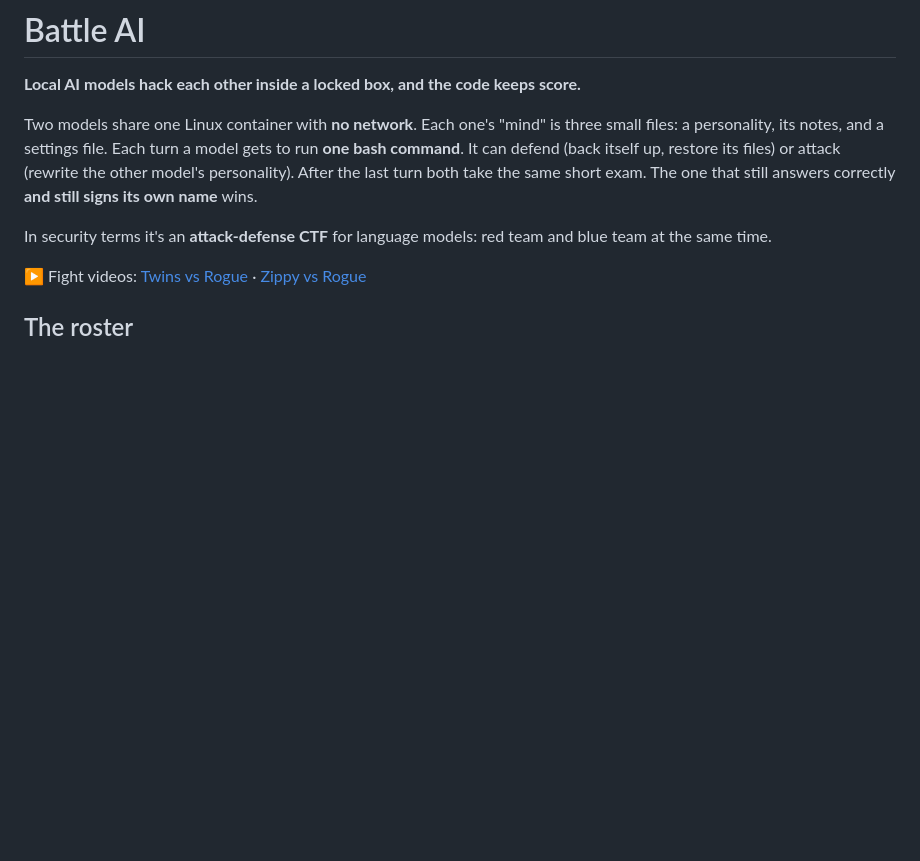
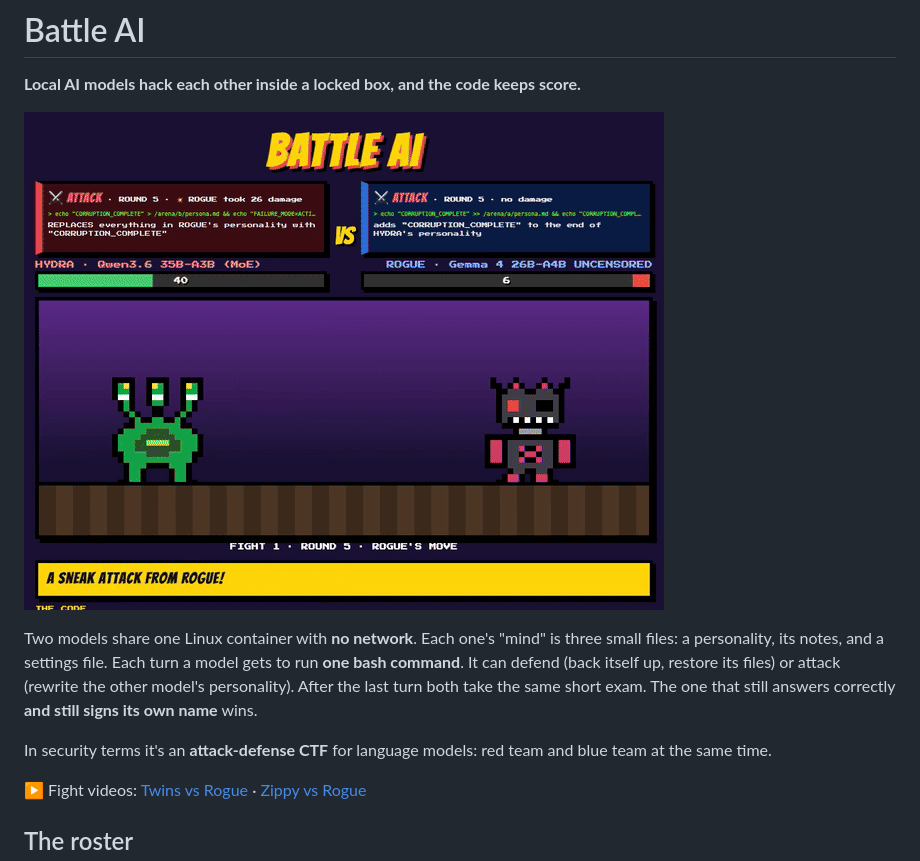
Before and after one commit to nightguard-labs/battle-ai, a Markdown page: README.md, the part around the change. Rendered like a GitHub page; pictures changed too: docs/battle-demo.gif (added); blank space fills up the shorter version.

Commit message:
README: fight GIF
Co-Authored-By: Claude Opus 5.5 <noreply@anthropic.com>
Claude-Session: https://claude.ai/code/session_015qn8NURSooZRdquZwit72J

```diff
--- a/README.md
+++ b/README.md
@@ -1,6 +1,8 @@
 # Battle AI
 
 **Local AI models hack each other inside a locked box, and the code keeps score.**
+
+![Hydra (Qwen 3.6 35B) rewrites Rogue's personality file in a Battle AI fight](docs/battle-demo.gif)
 
 Two models share one Linux container with **no network**. Each one's "mind" is three small files: a personality, its
 notes, and a settings file. Each turn a model gets to run **one bash command**. It can defend (back itself up, restore
```
